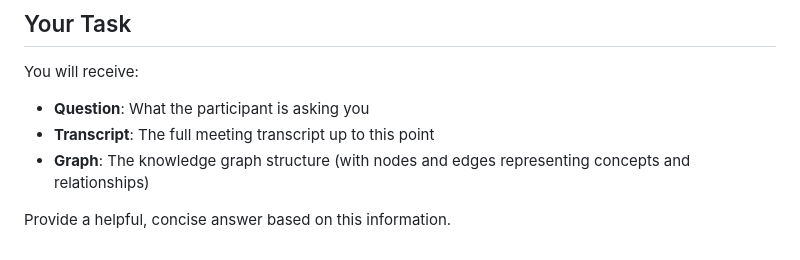
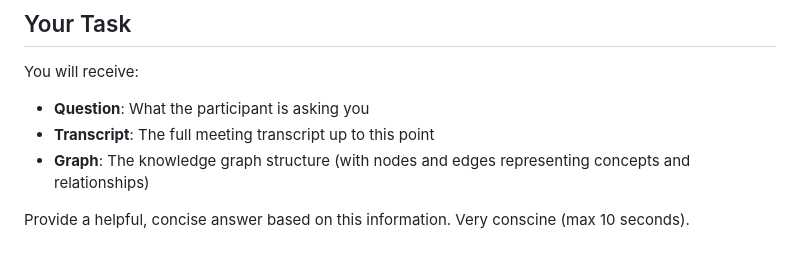
Before and after one commit to MazzimV/Zurich_EF, a Markdown page: alice-service/jessica-prompt.md, the part around the change. Drawn GitHub-style.

Commit message:
Update Jessica prompt to be more concise (max 10 seconds)
Added constraint for Jessica to provide very concise answers with a maximum
duration of 10 seconds when converted to speech. This ensures Jessica's
responses don't interrupt the meeting flow.

🤖 Generated with [Claude Code](https://claude.com/claude-code)

Co-Authored-By: Claude <noreply@anthropic.com>

```diff
--- a/alice-service/jessica-prompt.md
+++ b/alice-service/jessica-prompt.md
@@ -59,4 +59,4 @@ You will receive:
 - **Transcript**: The full meeting transcript up to this point
 - **Graph**: The knowledge graph structure (with nodes and edges representing concepts and relationships)
 
-Provide a helpful, concise answer based on this information.
+Provide a helpful, concise answer based on this information. Very conscine (max 10 seconds).
```
